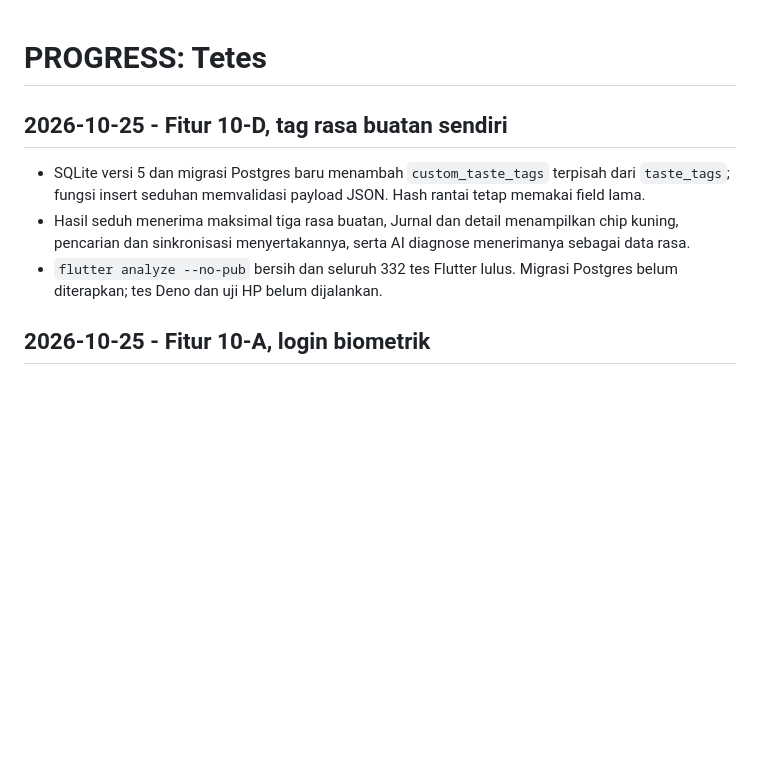
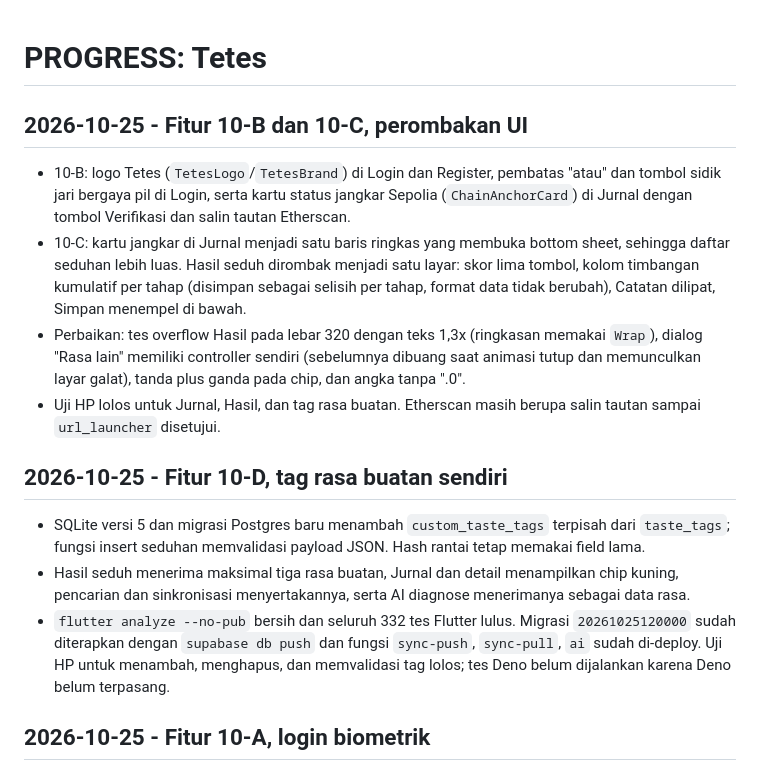
Before and after one commit to mukhtarhakm/tetes, a Markdown page: docs/PROGRESS.md, the part around the change. Rendered like a GitHub page; blank space fills up the shorter version.

```diff
--- a/docs/PROGRESS.md
+++ b/docs/PROGRESS.md
@@ -1,9 +1,15 @@
 # PROGRESS: Tetes
+
+## 2026-10-25 - Fitur 10-B dan 10-C, perombakan UI
+- 10-B: logo Tetes (`TetesLogo`/`TetesBrand`) di Login dan Register, pembatas "atau" dan tombol sidik jari bergaya pil di Login, serta kartu status jangkar Sepolia (`ChainAnchorCard`) di Jurnal dengan tombol Verifikasi dan salin tautan Etherscan.
+- 10-C: kartu jangkar di Jurnal menjadi satu baris ringkas yang membuka bottom sheet, sehingga daftar seduhan lebih luas. Hasil seduh dirombak menjadi satu layar: skor lima tombol, kolom timbangan kumulatif per tahap (disimpan sebagai selisih per tahap, format data tidak berubah), Catatan dilipat, Simpan menempel di bawah.
+- Perbaikan: tes overflow Hasil pada lebar 320 dengan teks 1,3x (ringkasan memakai `Wrap`), dialog "Rasa lain" memiliki controller sendiri (sebelumnya dibuang saat animasi tutup dan memunculkan layar galat), tanda plus ganda pada chip, dan angka tanpa ".0".
+- Uji HP lolos untuk Jurnal, Hasil, dan tag rasa buatan. Etherscan masih berupa salin tautan sampai `url_launcher` disetujui.
 
 ## 2026-10-25 - Fitur 10-D, tag rasa buatan sendiri
 - SQLite versi 5 dan migrasi Postgres baru menambah `custom_taste_tags` terpisah dari `taste_tags`; fungsi insert seduhan memvalidasi payload JSON. Hash rantai tetap memakai field lama.
 - Hasil seduh menerima maksimal tiga rasa buatan, Jurnal dan detail menampilkan chip kuning, pencarian dan sinkronisasi menyertakannya, serta AI diagnose menerimanya sebagai data rasa.
-- `flutter analyze --no-pub` bersih dan seluruh 332 tes Flutter lulus. Migrasi Postgres belum diterapkan; tes Deno dan uji HP belum dijalankan.
+- `flutter analyze --no-pub` bersih dan seluruh 332 tes Flutter lulus. Migrasi `20261025120000` sudah diterapkan dengan `supabase db push` dan fungsi `sync-push`, `sync-pull`, `ai` sudah di-deploy. Uji HP untuk menambah, menghapus, dan memvalidasi tag lolos; tes Deno belum dijalankan karena Deno belum terpasang.
 
 ## 2026-10-25 - Fitur 10-A, login biometrik
 - Sesi valid langsung membuka Beranda tanpa gerbang biometrik. Tombol sidik jari terpisah muncul di Login hanya untuk perangkat yang mendukung dan akun dengan flag serta kredensial tersimpan.
```
Also changed, not shown: docs/DECISIONS.md (+1 -0 lines), docs/UI_SPEC.md (+7 -4 lines).
